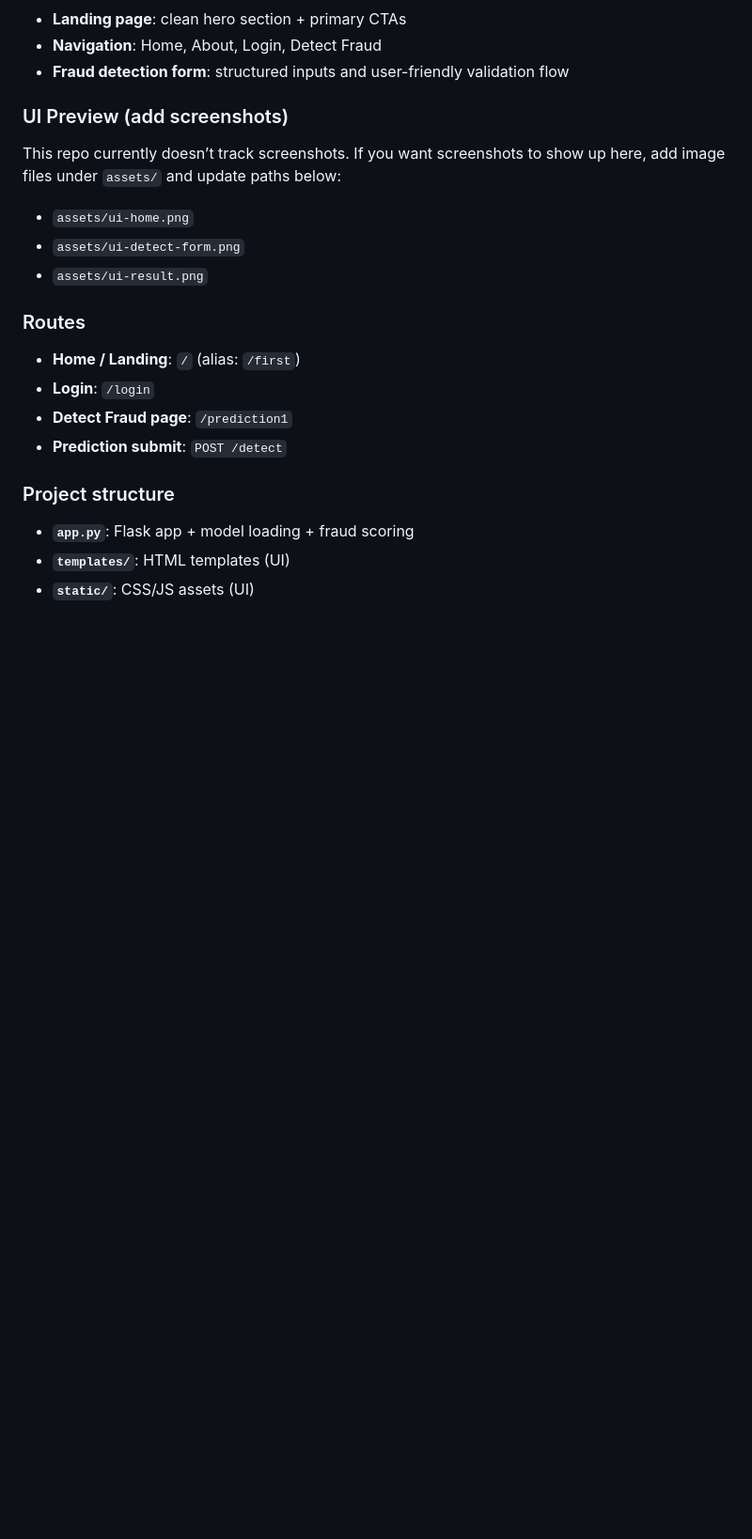
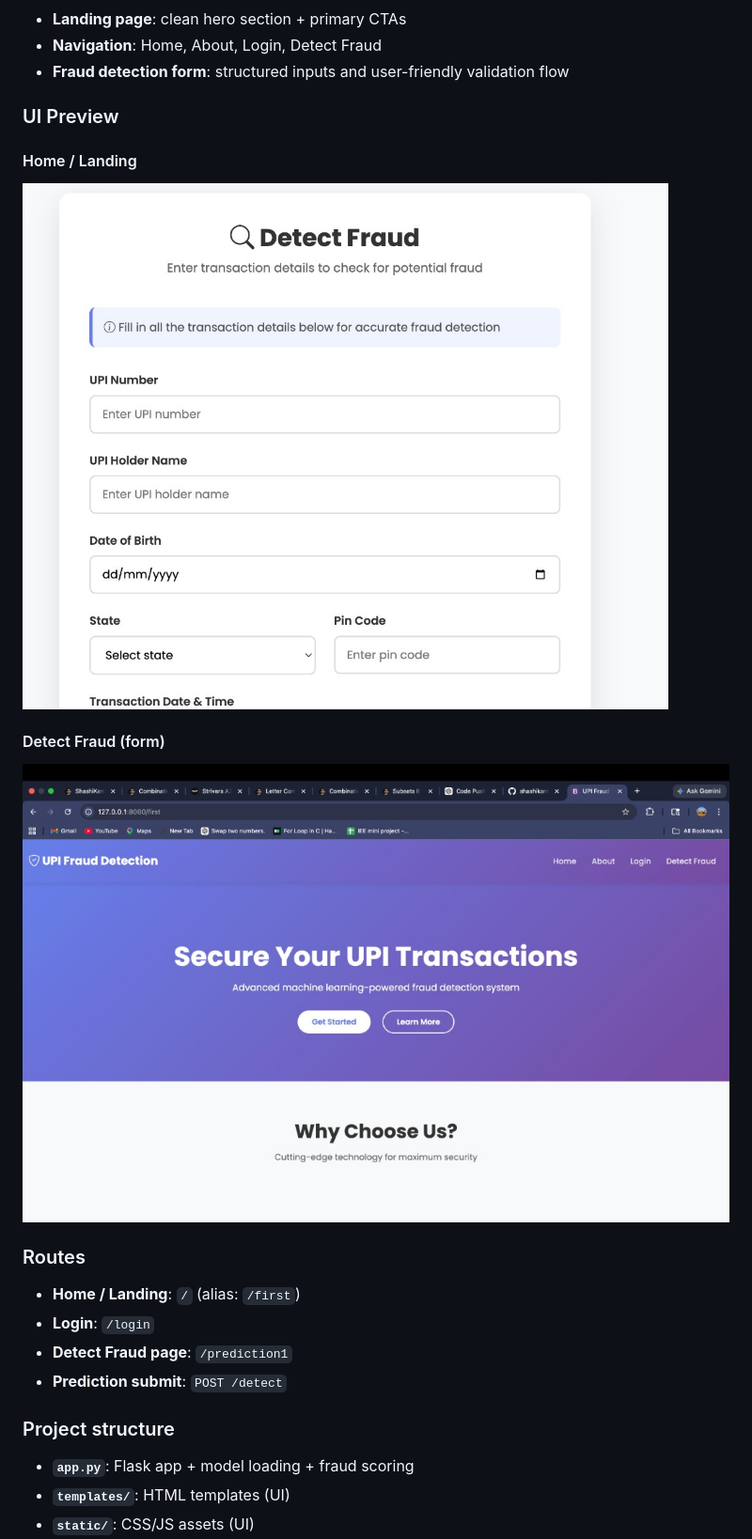
Before and after one commit to shashikant800/upi-fraud-detection, a Markdown page: README.md, the part around the change. Shown at 94% size. Drawn GitHub-style; pictures changed too: assets/ui-detect-form.png (added), assets/ui-home.png (added); blank space fills up the shorter version.

Commit message:
Add UI screenshots to README
Track new UI images under assets/ and embed them in the README UI Preview section.

Made-with: Cursor

```diff
--- a/README.md
+++ b/README.md
@@ -10,13 +10,15 @@ Modern Flask web app for detecting potentially fraudulent UPI transactions using
 - **Navigation**: Home, About, Login, Detect Fraud
 - **Fraud detection form**: structured inputs and user-friendly validation flow
 
-### UI Preview (add screenshots)
+### UI Preview
 
-This repo currently doesn’t track screenshots. If you want screenshots to show up here, add image files under `assets/` and update paths below:
+#### Home / Landing
 
-- `assets/ui-home.png`
-- `assets/ui-detect-form.png`
-- `assets/ui-result.png`
+![Home / Landing](assets/ui-home.png)
+
+#### Detect Fraud (form)
+
+![Detect Fraud form](assets/ui-detect-form.png)
 
 ### Routes
 
```
